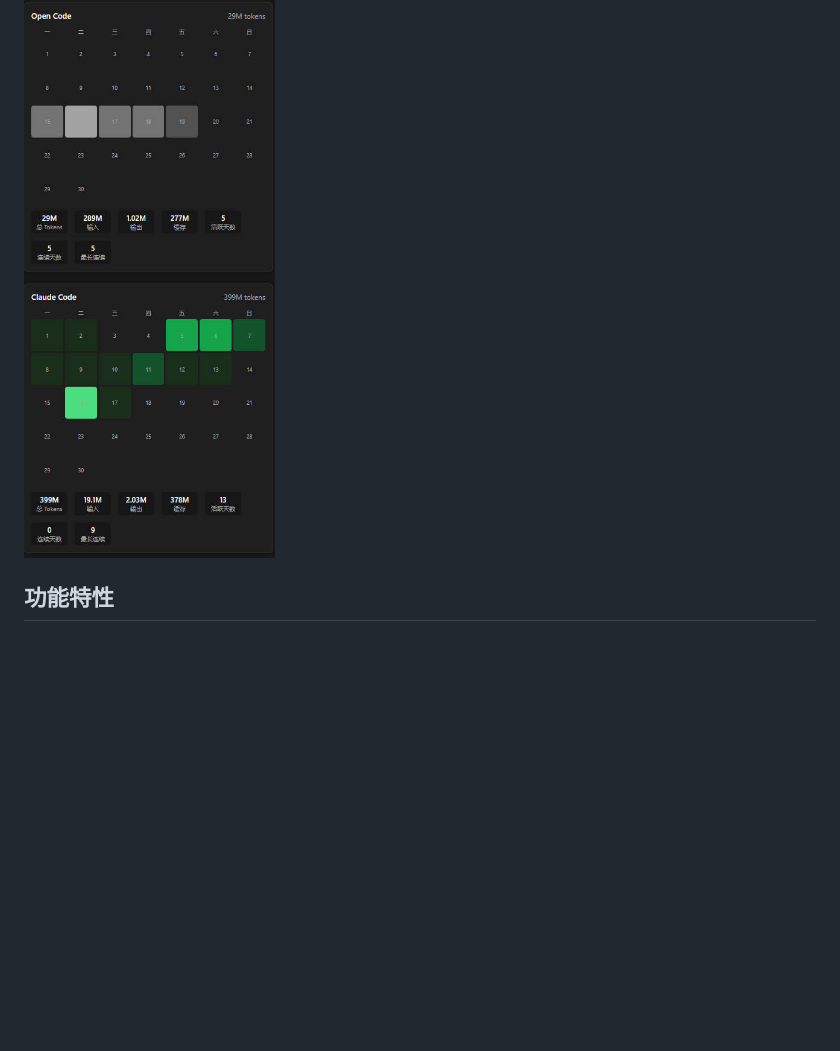
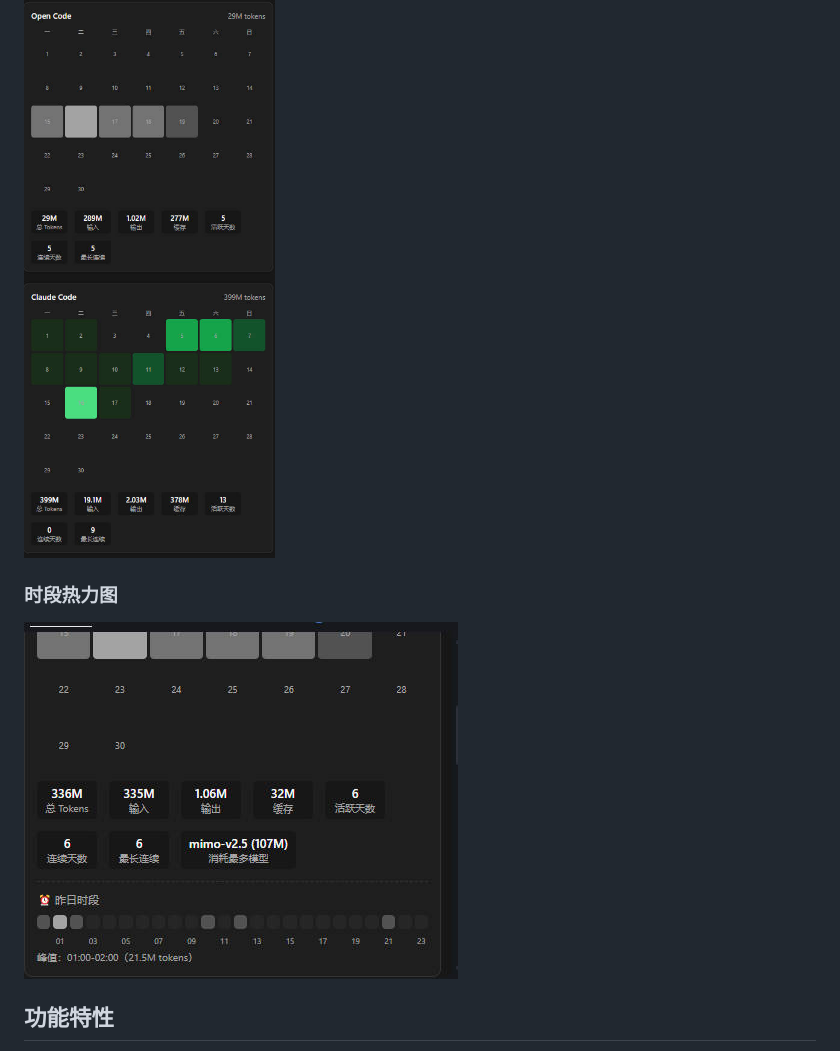
Before and after one commit to kilng235/vscode-slopmeter, a Markdown page: README.md, the part around the change. Drawn GitHub-style; pictures changed too: assets/screenshot-hourly.jpg (added); blank space fills up the shorter version.

Commit message:
docs: add hourly heatmap screenshot to README

```diff
--- a/README.md
+++ b/README.md
@@ -5,6 +5,10 @@
 ## 预览
 
 ![SlopMeter 热力图](assets/screenshot.jpg)
+
+### 时段热力图
+
+![SlopMeter 时段热力图](assets/screenshot-hourly.jpg)
 
 ## 功能特性
 
```
